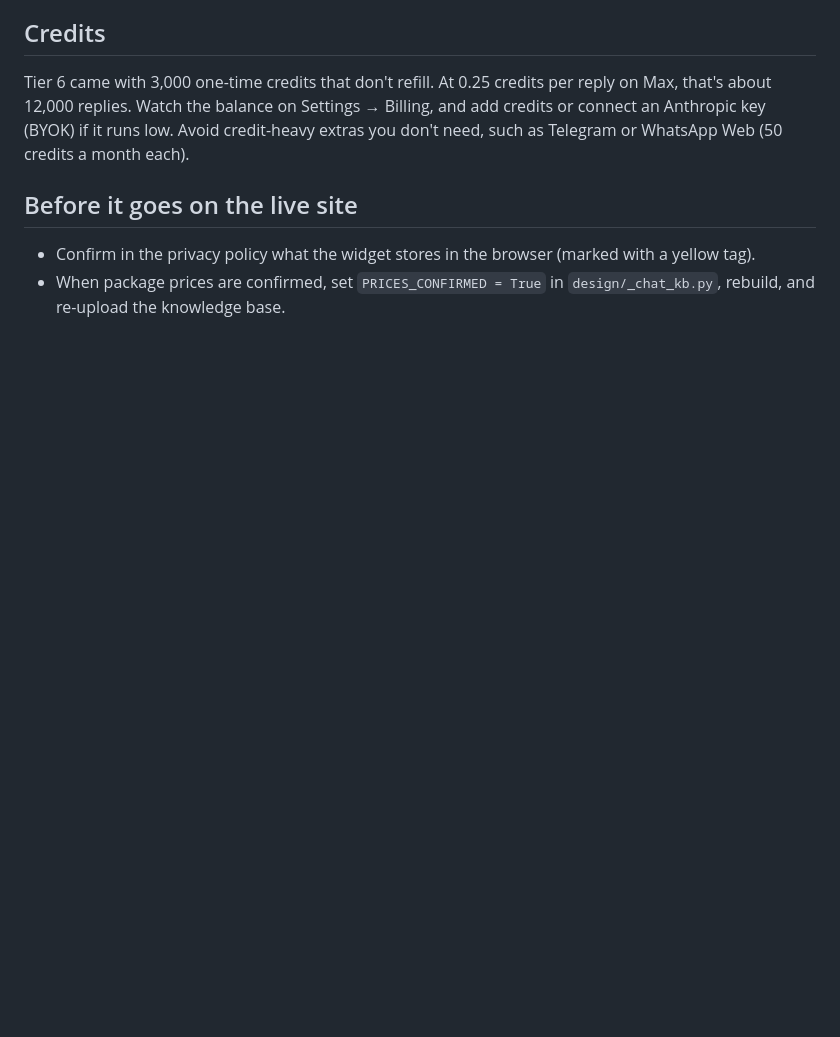
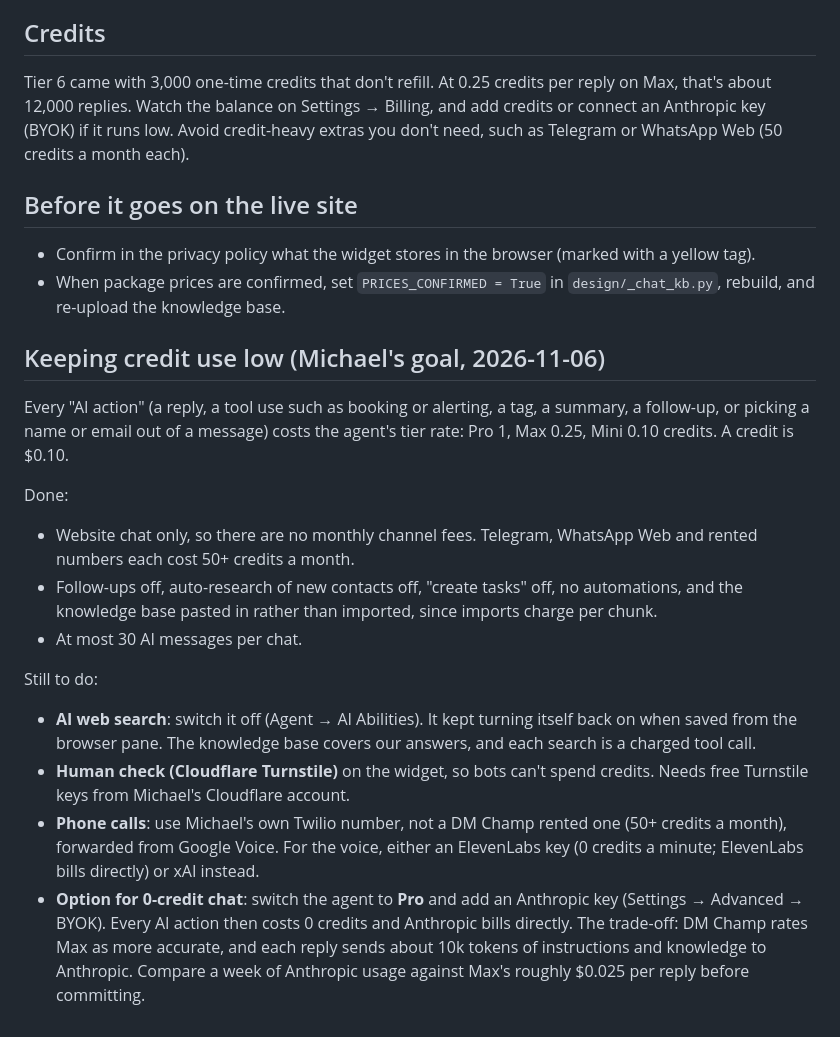
Before and after one commit to Atlantic-Ministries-Trust/localrankauthority, a Markdown page: design/chat-agent/README.md, the part around the change. Rendered like a GitHub page; blank space fills up the shorter version.

Commit message:
Chat agent README: credit-saving plan
Co-Authored-By: Claude Opus 5.5 <noreply@anthropic.com>

```diff
--- a/design/chat-agent/README.md
+++ b/design/chat-agent/README.md
@@ -34,3 +34,17 @@ Tier 6 came with 3,000 one-time credits that don't refill. At 0.25 credits per r
 ## Before it goes on the live site
 - Confirm in the privacy policy what the widget stores in the browser (marked with a yellow tag).
 - When package prices are confirmed, set `PRICES_CONFIRMED = True` in `design/_chat_kb.py`, rebuild, and re-upload the knowledge base.
+
+## Keeping credit use low (Michael's goal, 2026-11-06)
+Every "AI action" (a reply, a tool use such as booking or alerting, a tag, a summary, a follow-up, or picking a name or email out of a message) costs the agent's tier rate: Pro 1, Max 0.25, Mini 0.10 credits. A credit is $0.10.
+
+Done:
+- Website chat only, so there are no monthly channel fees. Telegram, WhatsApp Web and rented numbers each cost 50+ credits a month.
+- Follow-ups off, auto-research of new contacts off, "create tasks" off, no automations, and the knowledge base pasted in rather than imported, since imports charge per chunk.
+- At most 30 AI messages per chat.
+
+Still to do:
+- **AI web search**: switch it off (Agent → AI Abilities). It kept turning itself back on when saved from the browser pane. The knowledge base covers our answers, and each search is a charged tool call.
+- **Human check (Cloudflare Turnstile)** on the widget, so bots can't spend credits. Needs free Turnstile keys from Michael's Cloudflare account.
+- **Phone calls**: use Michael's own Twilio number, not a DM Champ rented one (50+ credits a month), forwarded from Google Voice. For the voice, either an ElevenLabs key (0 credits a minute; ElevenLabs bills directly) or xAI instead.
+- **Option for 0-credit chat**: switch the agent to **Pro** and add an Anthropic key (Settings → Advanced → BYOK). Every AI action then costs 0 credits and Anthropic bills directly. The trade-off: DM Champ rates Max as more accurate, and each reply sends about 10k tokens of instructions and knowledge to Anthropic. Compare a week of Anthropic usage against Max's roughly $0.025 per reply before committing.
```
